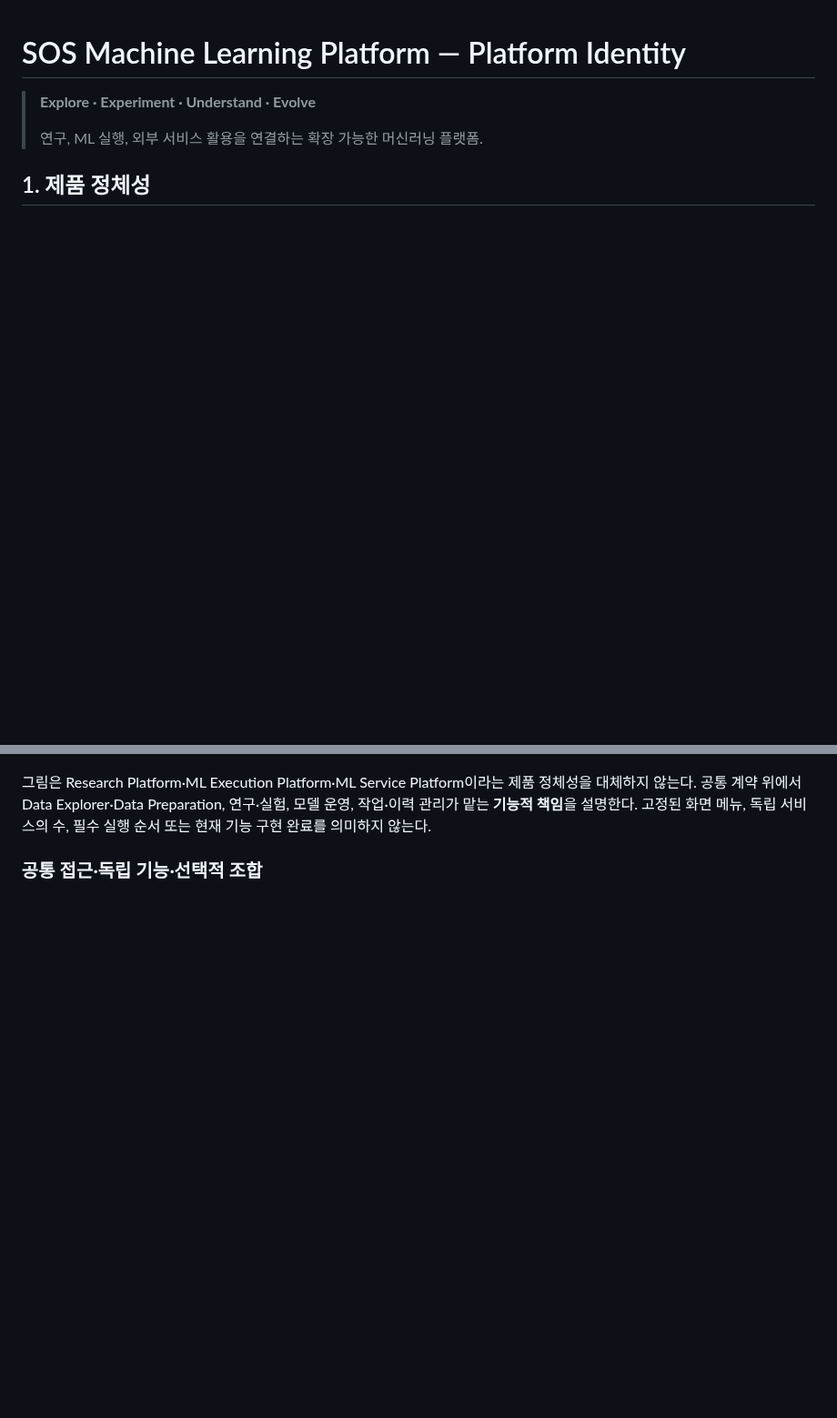
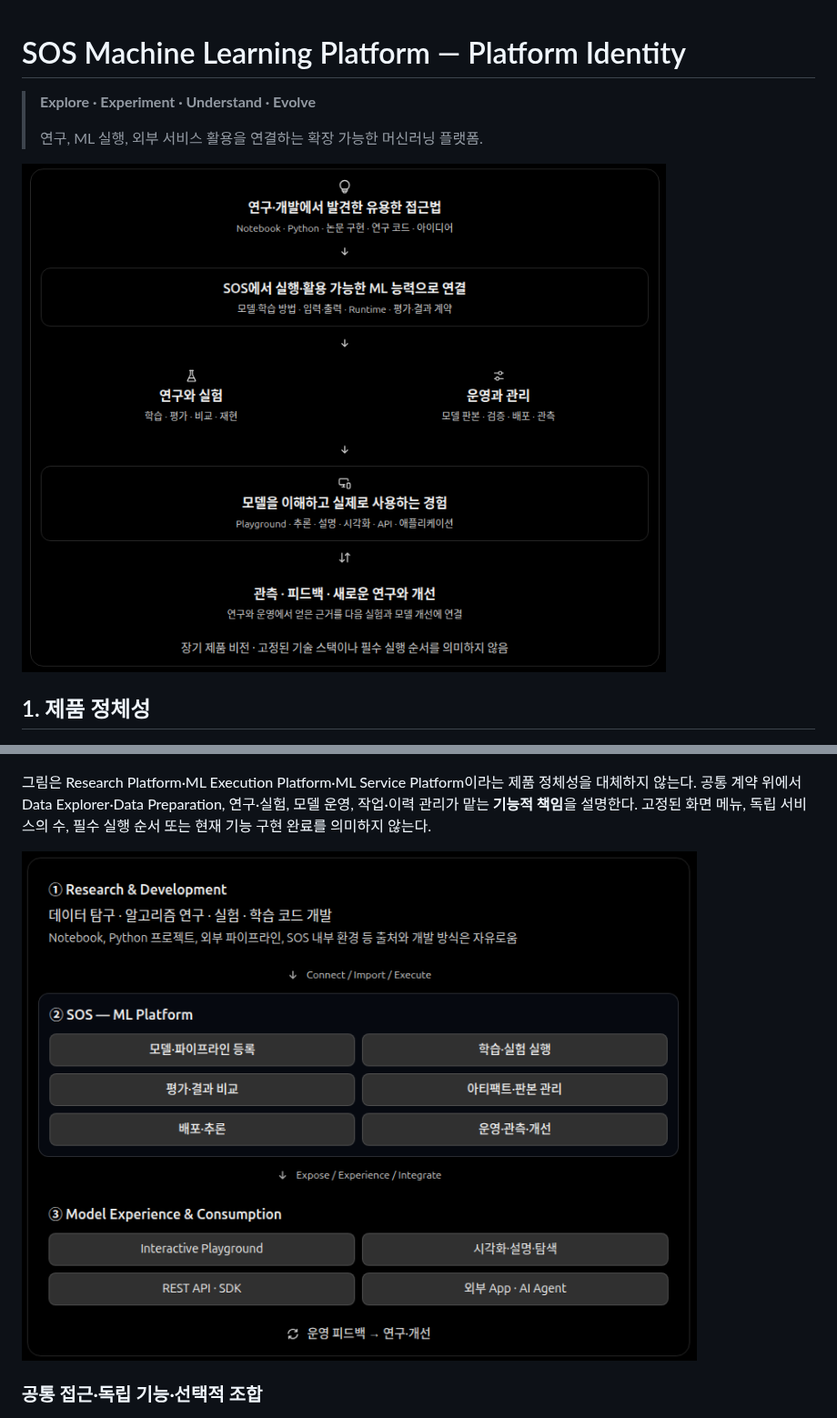
Before and after one commit to so9093-K/sos-machine-learning-platform, a Markdown page: docs/vision/PLATFORM_IDENTITY.md, 2 parts joined by grey strips. Shown at 91% size. GitHub-like rendering; pictures changed too: docs/vision/references/15-research-to-model-experience.png (added), docs/vision/references/16-research-to-model-consumption-capabilities.png (added); blank space fills up the shorter version.

Commit message:
docs(vision): 장기 ML 플랫폼 비전 이미지 분류와 참조 반영 (#35)
* docs: 장기 ML 플랫폼 비전 이미지 분류 및 명명

* docs: 비전 이미지의 문서별 의미와 참조 위치 반영

* docs: 비전 이미지의 문서별 의미와 참조 위치 반영

* docs: 비전 이미지의 문서별 의미와 참조 위치 반영

```diff
--- a/docs/vision/PLATFORM_IDENTITY.md
+++ b/docs/vision/PLATFORM_IDENTITY.md
@@ -3,6 +3,8 @@
 > **Explore · Experiment · Understand · Evolve**
 >
 > 연구, ML 실행, 외부 서비스 활용을 연결하는 확장 가능한 머신러닝 플랫폼.
+
+![외부 연구에서 SOS 실행·연구·운영·모델 사용 경험과 피드백까지 연결하는 장기 제품 비전](references/15-research-to-model-experience.png)
 
 ## 1. 제품 정체성
 
@@ -27,6 +29,8 @@ SOS의 중심 책임은 **모델의 실행·평가·불변 판본·배포·추
 ![SOS 플랫폼의 기능적 책임 영역 — Data, Research & Experiment, Model Operations, Activity & Jobs](references/11-platform-capability-areas.png)
 
 그림은 Research Platform·ML Execution Platform·ML Service Platform이라는 제품 정체성을 대체하지 않는다. 공통 계약 위에서 Data Explorer·Data Preparation, 연구·실험, 모델 운영, 작업·이력 관리가 맡는 **기능적 책임**을 설명한다. 고정된 화면 메뉴, 독립 서비스의 수, 필수 실행 순서 또는 현재 기능 구현 완료를 의미하지 않는다.
+
+![외부 연구·모델 파이프라인을 SOS 실행·관리 및 모델 활용 경험에 연결하는 End-to-End 능력 개념도](references/16-research-to-model-consumption-capabilities.png)
 
 ### 공통 접근·독립 기능·선택적 조합
 
```
Also changed, not shown: docs/architecture.md (+4 -0 lines), docs/experience.md (+2 -0 lines), docs/references/ml-platform-execution-experiment-development-layers.png (added), docs/references/research-operations-model-experiences.png (added).
